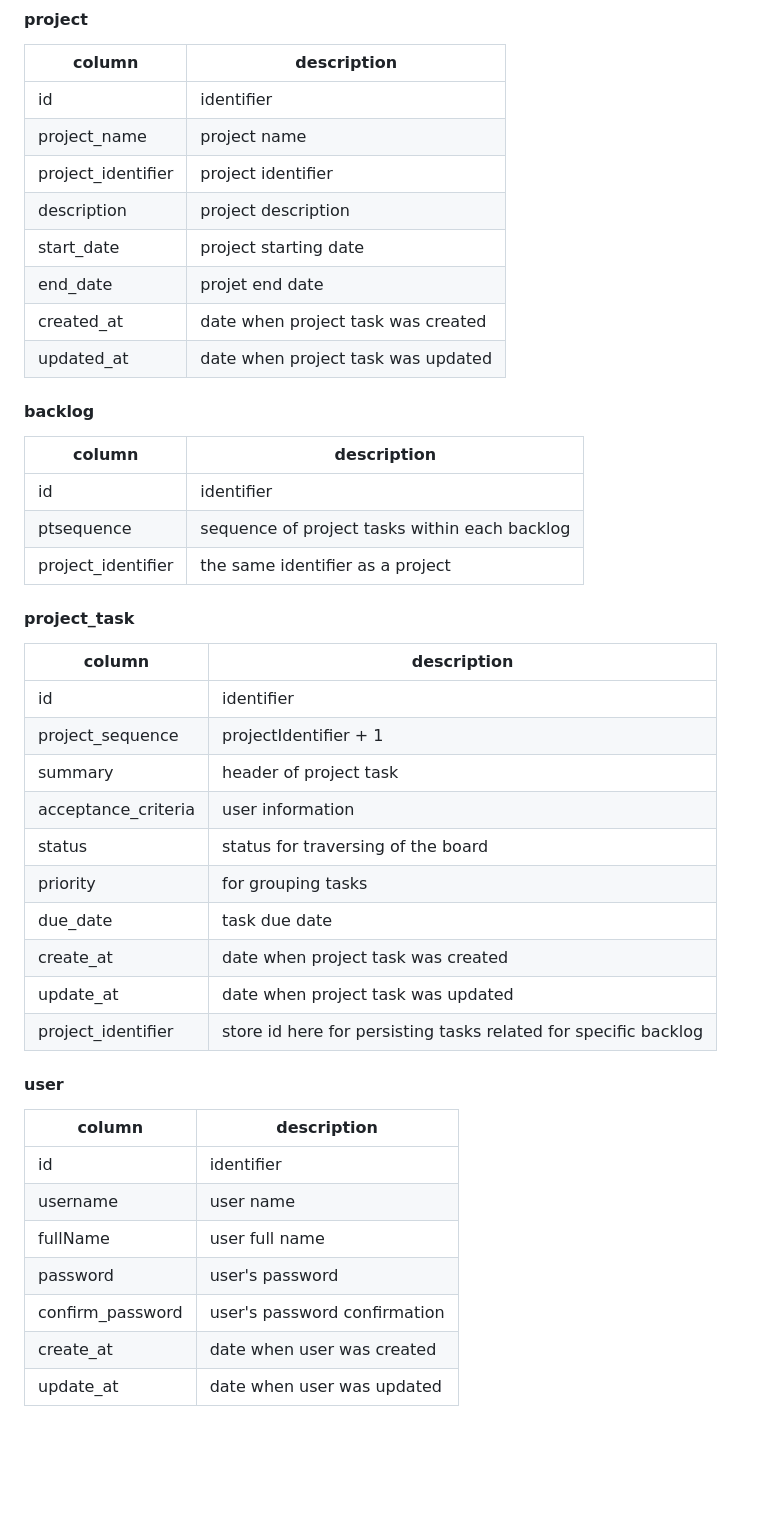
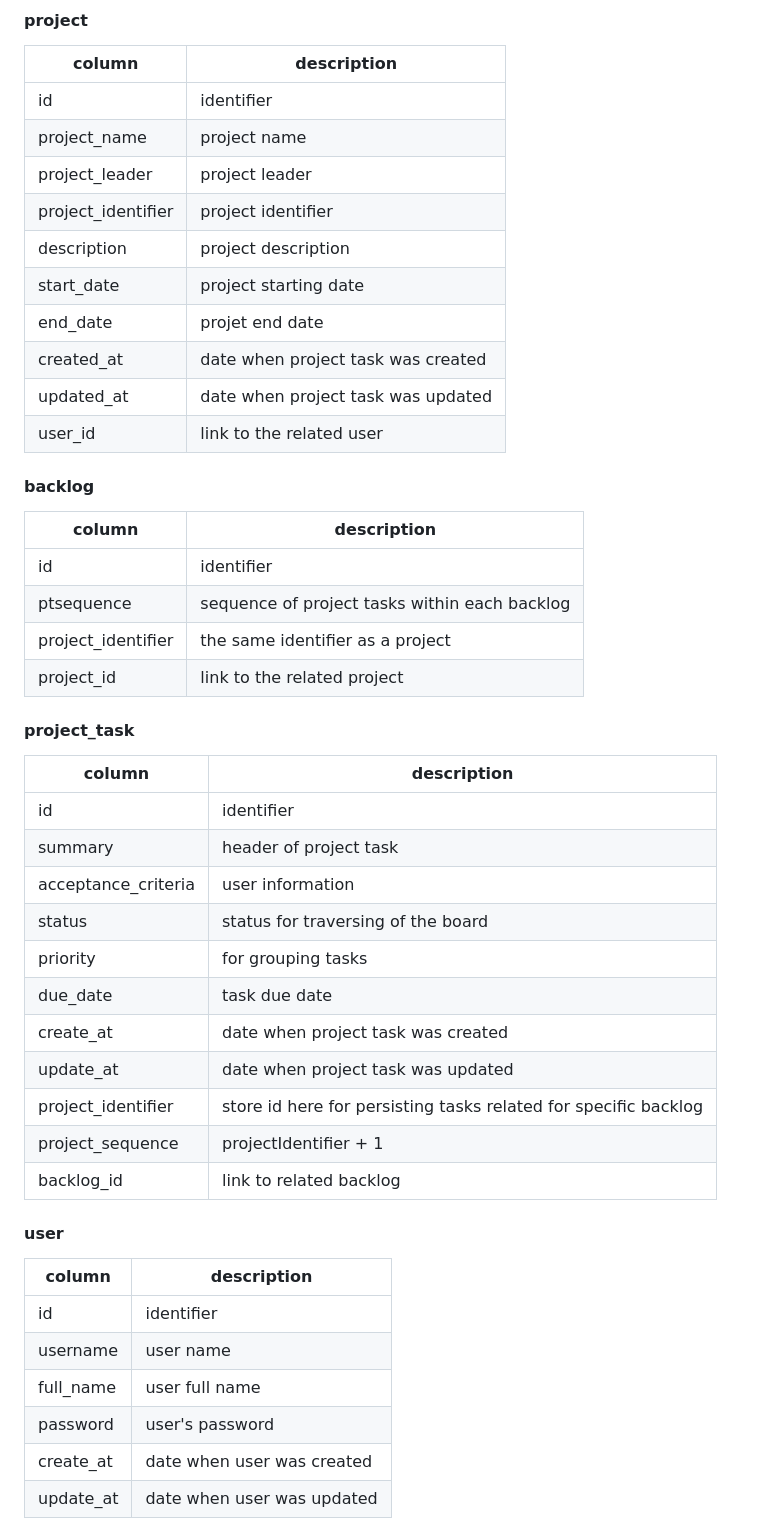
Before and after one commit to vsushko/full-stack-projects, a Markdown page: ppmtool/README.md, the part around the change. Rendered like a GitHub page; blank space fills up the shorter version.

```diff
--- a/ppmtool/README.md
+++ b/ppmtool/README.md
@@ -49,12 +49,15 @@ ppmtool/
 | ------------- | ------------- |
 | id  | identifier |
 | project_name | project name |
+| project_leader | project leader |
 | project_identifier | project identifier |
 | description | project description |
 | start_date | project starting date |
 | end_date | projet end date |
 | created_at | date when project task was created |
 | updated_at | date when project task was updated |
+| user_id | link to the related user |
+
 
 #### backlog
 | column  | description |
@@ -62,12 +65,12 @@ ppmtool/
 | id  | identifier |
 | ptsequence | sequence of project tasks within each backlog |
 | project_identifier | the same identifier as a project |
+| project_id | link to the related project |
 
 #### project_task
 | column  | description |
 | ------------- | ------------- |
 | id | identifier |
-| project_sequence | projectIdentifier + 1 |
 | summary | header of project task |
 | acceptance_criteria | user information |
 | status | status for traversing of the board |
@@ -76,15 +79,16 @@ ppmtool/
 | create_at | date when project task was created |
 | update_at | date when project task was updated |
 | project_identifier | store id here for persisting tasks related for specific backlog |
+| project_sequence | projectIdentifier + 1 |
+| backlog_id | link to related backlog |
 
 #### user
 | column  | description |
 | ------------- | ------------- |
 | id  | identifier |
 | username | user name |
-| fullName | user full name |
+| full_name | user full name |
 | password | user's password |
-| confirm_password | user's password confirmation |
 | create_at | date when user was created |
 | update_at | date when user was updated |
 
```
